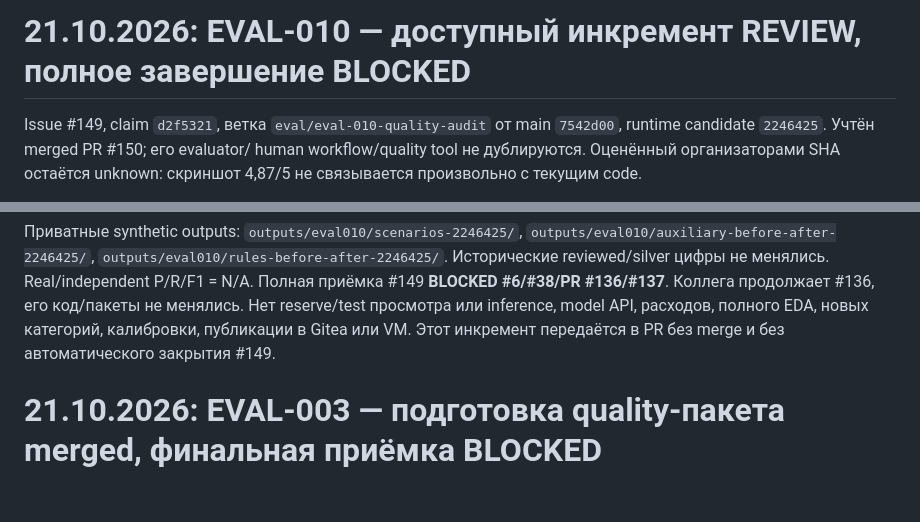
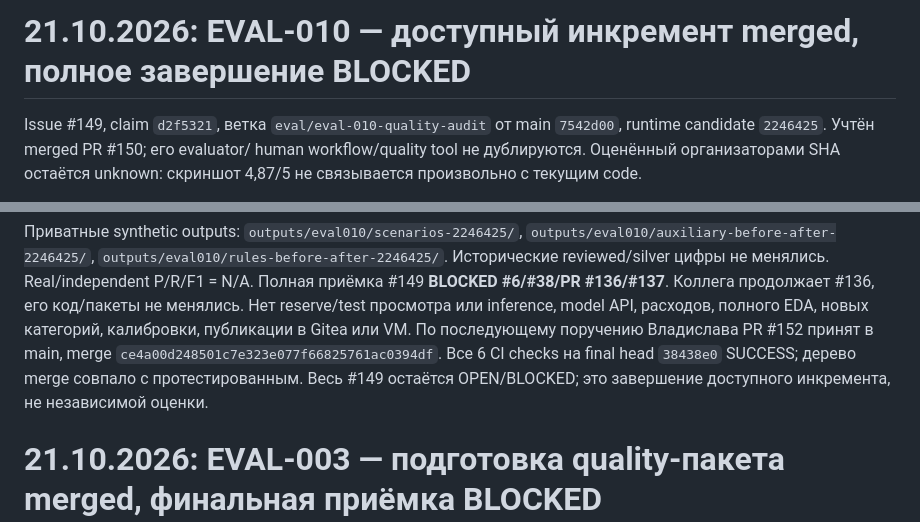
Before and after one commit to CRUDoshleps/GoodsAI, a Markdown page: docs/PROJECT_STATUS.md, 2 parts joined by grey strips. GitHub-like rendering; blank space fills up the shorter version.

```diff
--- a/docs/PROJECT_STATUS.md
+++ b/docs/PROJECT_STATUS.md
@@ -1,4 +1,4 @@
-# 21.10.2026: EVAL-010 — доступный инкремент REVIEW, полное завершение BLOCKED
+# 21.10.2026: EVAL-010 — доступный инкремент merged, полное завершение BLOCKED
 
 Issue #149, claim `d2f5321`, ветка `eval/eval-010-quality-audit` от main
 `7542d00`, runtime candidate `2246425`. Учтён merged PR #150; его evaluator/
@@ -34,7 +34,10 @@ false_values=0, missed_true_facts=0, lost_true_facts=0 в обеих верси
 Полная приёмка #149 **BLOCKED #6/#38/PR #136/#137**. Коллега продолжает #136,
 его код/пакеты не менялись. Нет reserve/test просмотра или inference, model API,
 расходов, полного EDA, новых категорий, калибровки, публикации в Gitea или VM.
-Этот инкремент передаётся в PR без merge и без автоматического закрытия #149.
+По последующему поручению Владислава PR #152 принят в main, merge
+`ce4a00d248501c7e323e077f66825761ac0394df`. Все 6 CI checks на final head
+`38438e0` SUCCESS; дерево merge совпало с протестированным. Весь #149 остаётся
+OPEN/BLOCKED; это завершение доступного инкремента, не независимой оценки.
 
 # 21.10.2026: EVAL-003 — подготовка quality-пакета merged, финальная приёмка BLOCKED
 
```
Also changed, not shown: TASKS.md (+1 -1 lines), docs/research/eval010_quality_audit.md (+5 -2 lines).
